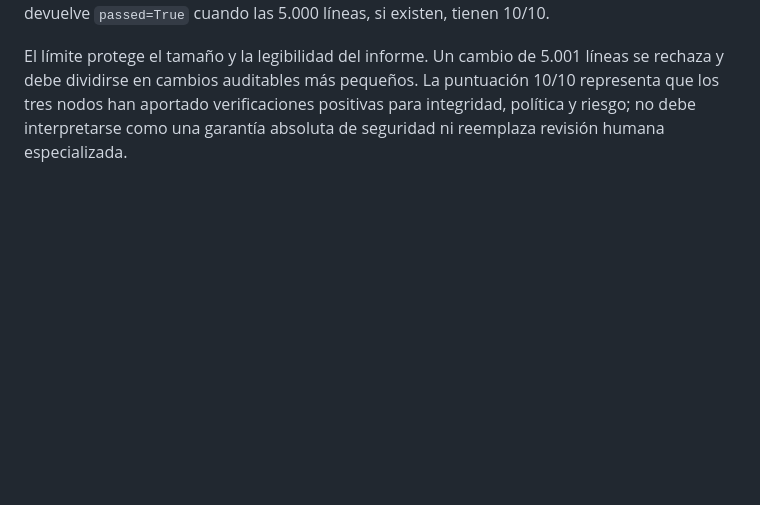
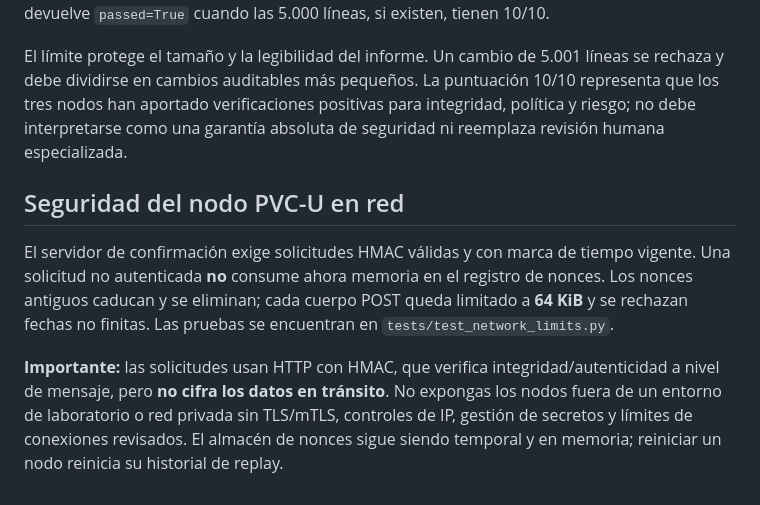
Before and after one commit to belentani7/oss-compass, a Markdown page: README.md, the part around the change. Rendered like a GitHub page; blank space fills up the shorter version.

Commit message:
docs(quorum): describe authenticated request safeguards and limits of HTTP transport

```diff
--- a/README.md
+++ b/README.md
@@ -230,3 +230,10 @@ Este mecanismo no marca automáticamente todas las líneas como aprobadas: requi
 El gate admite auditorías reales de entre una y **5.000 líneas modificadas por cambio**. Cada línea genera un registro independiente con número de línea, hash de contenido, tres nodos y tres niveles. El informe no se basa en una muestra: evalúa la colección completa y solo devuelve `passed=True` cuando las 5.000 líneas, si existen, tienen 10/10.
 
 El límite protege el tamaño y la legibilidad del informe. Un cambio de 5.001 líneas se rechaza y debe dividirse en cambios auditables más pequeños. La puntuación 10/10 representa que los tres nodos han aportado verificaciones positivas para integridad, política y riesgo; no debe interpretarse como una garantía absoluta de seguridad ni reemplaza revisión humana especializada.
+
+
+## Seguridad del nodo PVC-U en red
+
+El servidor de confirmación exige solicitudes HMAC válidas y con marca de tiempo vigente. Una solicitud no autenticada **no** consume ahora memoria en el registro de nonces. Los nonces antiguos caducan y se eliminan; cada cuerpo POST queda limitado a **64 KiB** y se rechazan fechas no finitas. Las pruebas se encuentran en `tests/test_network_limits.py`.
+
+**Importante:** las solicitudes usan HTTP con HMAC, que verifica integridad/autenticidad a nivel de mensaje, pero **no cifra los datos en tránsito**. No expongas los nodos fuera de un entorno de laboratorio o red privada sin TLS/mTLS, controles de IP, gestión de secretos y límites de conexiones revisados. El almacén de nonces sigue siendo temporal y en memoria; reiniciar un nodo reinicia su historial de replay.
```
